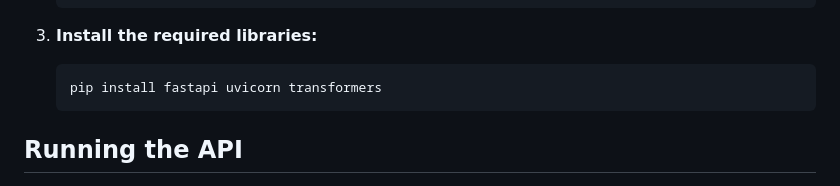
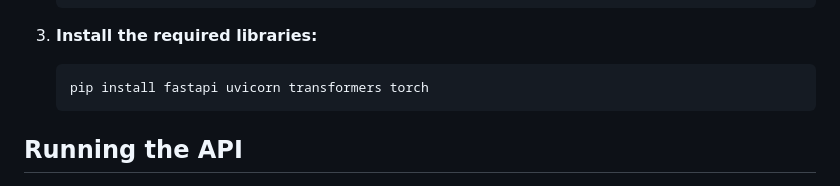
Before and after one commit to NCINGA/idealize-24, a Markdown page: examples/sentiment_analysis-fastapi/README.md, the part around the change. Rendered like a GitHub page.

````diff
--- a/examples/sentiment_analysis-fastapi/README.md
+++ b/examples/sentiment_analysis-fastapi/README.md
@@ -28,7 +28,7 @@ This repository contains a simple sentiment analysis API built with FastAPI and
 3. **Install the required libraries:**
 
    ```bash
-   pip install fastapi uvicorn transformers
+   pip install fastapi uvicorn transformers torch
    ```
 
 ## Running the API
````
